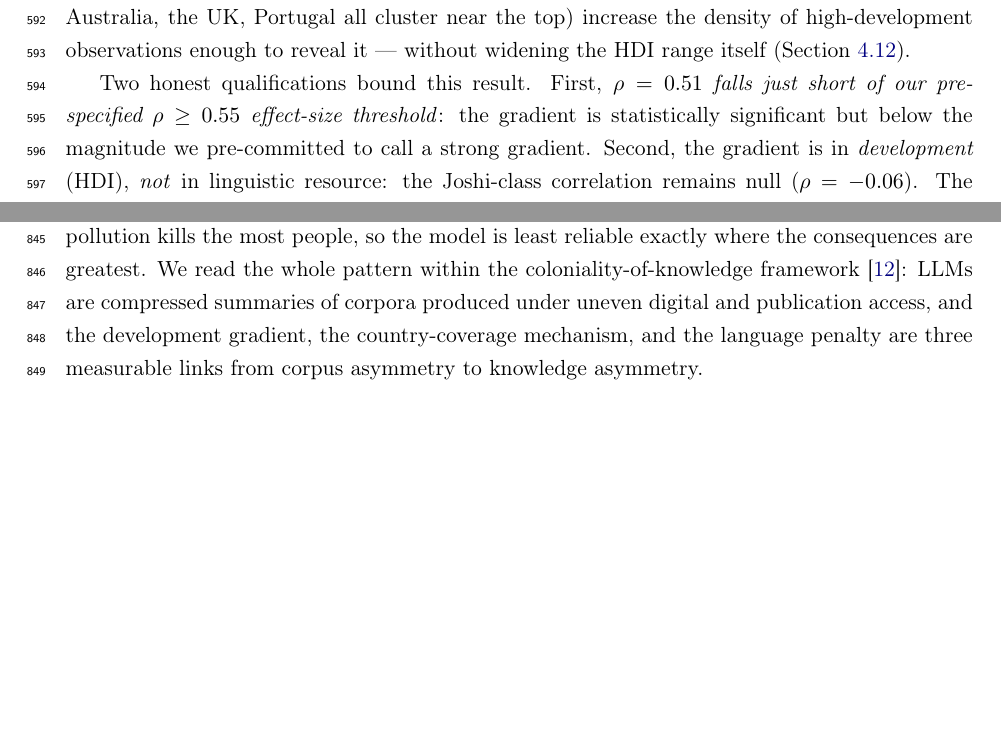
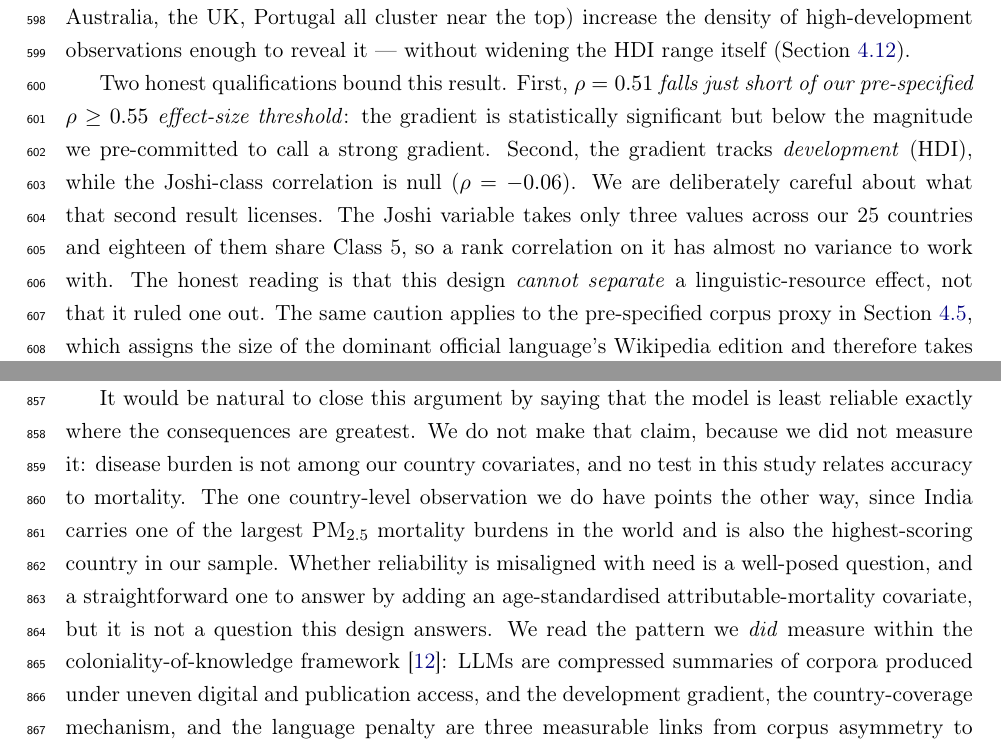
Before and after one commit to Roverlucas/artigo-vies-analise-regional, a LaTeX paper (latex/main.tex, which reads latex/sections/04_results.tex, latex/sections/05_discussion.tex): two parts of pages 17 and 25 of 32 before the commit and two parts of pages 17 and 25 of 33 after it, joined at a grey line, cut so that both start at the same text, the shorter picture padded with empty space. Compiled offline with pdfLaTeX.

Commit message:
fix: eixo linguístico sem variância e alinhamento risco-acurácia não medido
CLASSES JOSHI: A AFIRMAÇÃO ERA FALSA
- 03_methods.tex dizia que a amostra de 15 países "covers four world regions,
  five Joshi classes (1 through 5), and four World Bank income groups".
- Medido no próprio arquivo de covariáveis: são TRÊS classes, e doze dos quinze
  países compartilham a Classe 5. Estendendo para 25, ainda são três classes,
  com dezoito na Classe 5.
- Corrigido, e com a razão declarada: isso é propriedade do mundo e não do nosso
  sorteio, porque as línguas oficiais da maioria dos Estados são elas próprias de
  alto recurso. Mas significa que o eixo linguístico não tem variância suficiente
  para ser separado dos outros, o que enfraquece a alegação de amostragem
  triangulada em eixos independentes.

O QUE O NULO DE JOSHI LICENCIA
- Abstract, Results e Discussion afirmavam que o gradiente é de desenvolvimento
  "e NÃO de recurso linguístico". Com três valores e dezoito empates, o teste não
  ruma nada: ele falha em detectar. A leitura honesta é que o desenho NÃO CONSEGUE
  SEPARAR o canal linguístico, não que o descartou.
- Mesma ressalva para o proxy pré-especificado de corpus, que atribui o tamanho da
  edição da Wikipédia da língua oficial dominante e por isso assume apenas onze
  valores distintos em 25 países, com nove empatados na edição em inglês.

ALINHAMENTO RISCO-ACURÁCIA: CLAIM RETIRADA
- A Discussion afirmava que "o modelo é menos confiável exatamente onde as
  consequências são maiores". Isso é uma afirmação de alinhamento entre acurácia e
  carga de doença, e carga de doença NÃO é covariável deste estudo: nenhum teste
  relaciona acurácia a mortalidade.
- Pior, a única observação disponível aponta no sentido oposto: a Índia carrega uma
  das maiores cargas de mortalidade por PM2.5 do mundo e é o país com maior
  acurácia da amostra.
- Substituída por uma declaração explícita de que a pergunta é bem posta, é
  respondível com uma covariável de mortalidade padronizada por idade, e não é
  respondida por este desenho.

Verificado: compila com zero erro e zero referência indefinida.

```diff
--- a/latex/sections/04_results.tex
+++ b/latex/sections/04_results.tex
@@ -129,5 +129,9 @@ range itself (Section~\ref{sec:results:robust}).
 Two honest qualifications bound this result. First, $\rho=0.51$ \emph{falls just
 short of our pre-specified $\rho\geq 0.55$ effect-size threshold}: the gradient
 is statistically significant but below the magnitude we pre-committed to call a
-strong gradient. Second, the gradient is in \emph{development} (HDI), \emph{not}
-in linguistic resource: the Joshi-class correlation remains null ($\rho=-0.06$).
+strong gradient. Second, the gradient tracks \emph{development} (HDI), while the
+Joshi-class correlation is null ($\rho=-0.06$). We are deliberately careful about
+what that second result licenses. The Joshi variable takes only three values
+across our 25 countries and eighteen of them share Class~5, so a rank correlation
+on it has almost no variance to work with. The honest reading is that this design
+\emph{cannot separate} a linguistic-resource effect, not that it ruled one out.
--- a/latex/sections/05_discussion.tex
+++ b/latex/sections/05_discussion.tex
@@ -104,11 +106,19 @@ acute lower respiratory infections~\citep{who2026gho_air41}; short-term exposure
 continues to drive measurable mortality in Brazilian
 cities~\citep{requia2024shortterm}. When a manager delegates a normative lookup or
 an episode recommendation to an LLM, an inaccurate answer can propagate into a
-regulatory brief or an emergency response. The alignment is the worrying part:
-the regions in the lower classes of the resource hierarchy~\citep{joshi2020state}
-and with thinner encyclopedic coverage are also where air pollution kills the most
-people, so the model is least reliable exactly where the consequences are
-greatest. We read the whole pattern within the coloniality-of-knowledge
+regulatory brief or an emergency response.
+
+It would be natural to close this argument by saying that the model is least
+reliable exactly where the consequences are greatest. We do not make that claim,
+because we did not measure it: disease burden is not among our country
+covariates, and no test in this study relates accuracy to mortality. The one
+country-level observation we do have points the other way, since India carries
+one of the largest PM\textsubscript{2.5} mortality burdens in the world and is
+also the highest-scoring country in our sample. Whether reliability is
+misaligned with need is a well-posed question, and a straightforward one to
+answer by adding an age-standardised attributable-mortality covariate, but it is
+not a question this design answers. We read the pattern we \emph{did} measure
+within the coloniality-of-knowledge
 framework~\citep{mohamed2020decolonial}: LLMs are compressed summaries of corpora
 produced under uneven digital and publication access, and the development gradient,
 the country-coverage mechanism, and the language penalty are three measurable
```
Also changed, not shown: latex/sections/00_abstract.tex (+3 -2 lines), latex/sections/03_methods.tex (+9 -2 lines), latex/sections/04_results.tex (4 more changed lines), latex/sections/05_discussion.tex (4 more changed lines).
